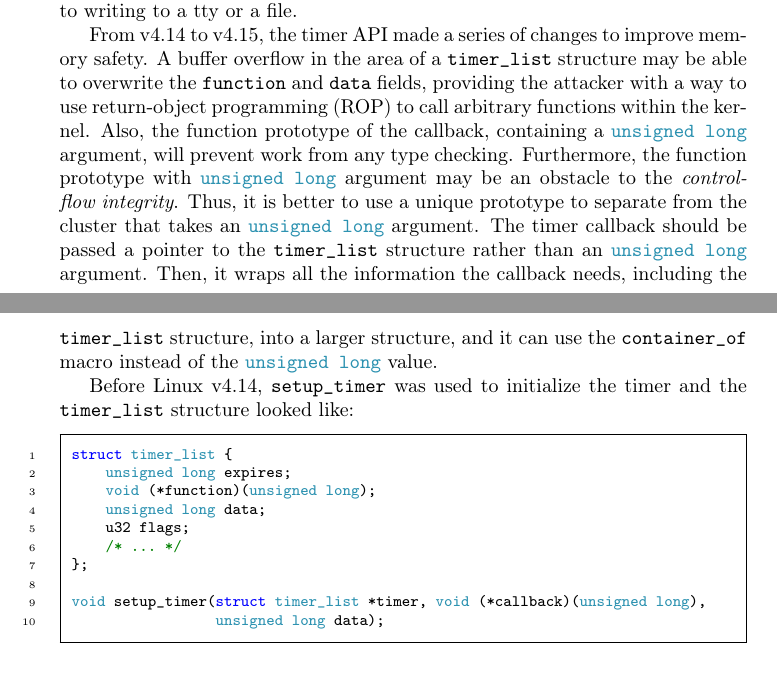
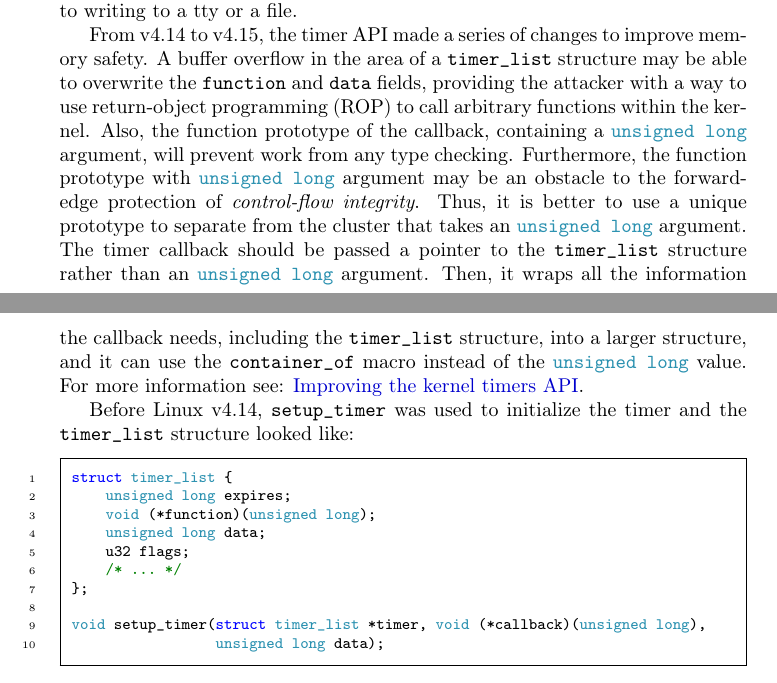
Before and after one commit to sysprog21/lkmpg, a LaTeX book (lkmpg.tex): two parts of pages 44 and 45 of 52, joined at a grey line, cut so that both start at the same text. Compiled offline with pdfLaTeX.

Commit message:
Add more information about the CFI of timer API
Currently, in 13.2 Flashing keyboard LEDs, the description of the
control-flow integrity, "Furthermore, the function prototype with
unsigned long argument may be an obstacle to the control-flow integrity
.", will confuse the reader.

It may lead the reader to think about hardware-assisted CFI like Intel
CET uses the shadow stack attack for ROP (backward-edge protection). But
the description of CFI here talks about the function pointer checking
with the prototype (forward-edge protection).

So add more information to make it more clear.

Close #151

```diff
--- a/lkmpg.tex
+++ b/lkmpg.tex
@@ -1700,10 +1700,11 @@ Keyboard LEDs are present on every hardware, they are always visible, they do no
 From v4.14 to v4.15, the timer API made a series of changes to improve memory safety.
 A buffer overflow in the area of a \cpp|timer_list| structure may be able to overwrite the \cpp|function| and \cpp|data| fields, providing the attacker with a way to use return-object programming (ROP) to call arbitrary functions within the kernel.
 Also, the function prototype of the callback, containing a \cpp|unsigned long| argument, will prevent work from any type checking.
-Furthermore, the function prototype with \cpp|unsigned long| argument may be an obstacle to the \textit{control-flow integrity}.
+Furthermore, the function prototype with \cpp|unsigned long| argument may be an obstacle to the forward-edge protection of \textit{control-flow integrity}.
 Thus, it is better to use a unique prototype to separate from the cluster that takes an \cpp|unsigned long| argument.
 The timer callback should be passed a pointer to the \cpp|timer_list| structure rather than an \cpp|unsigned long| argument.
 Then, it wraps all the information the callback needs, including the \cpp|timer_list| structure, into a larger structure, and it can use the \cpp|container_of| macro instead of the \cpp|unsigned long| value.
+For more information see: \href{https://lwn.net/Articles/735887/}{Improving the kernel timers API}.
 
 Before Linux v4.14, \cpp|setup_timer| was used to initialize the timer and the \cpp|timer_list| structure looked like:
 \begin{code}
```
